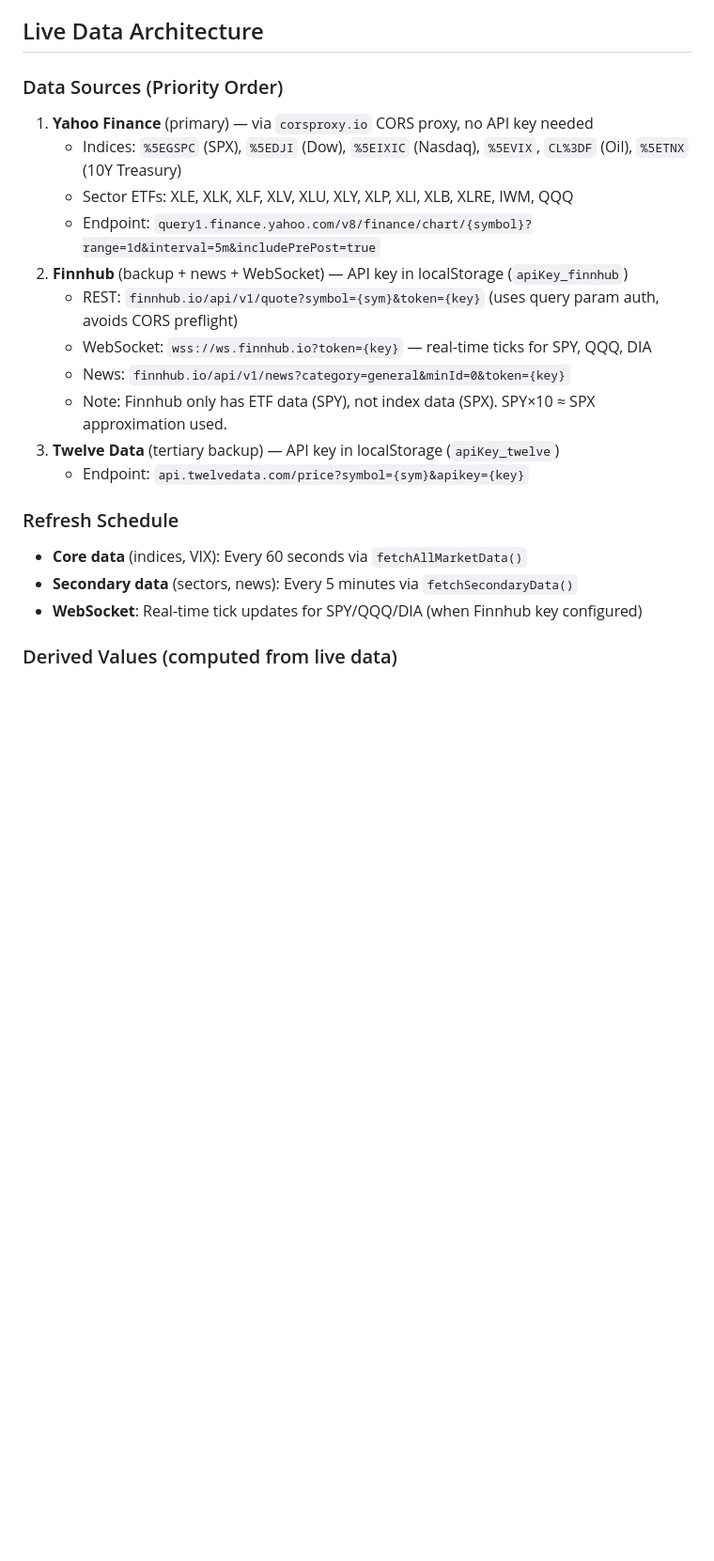
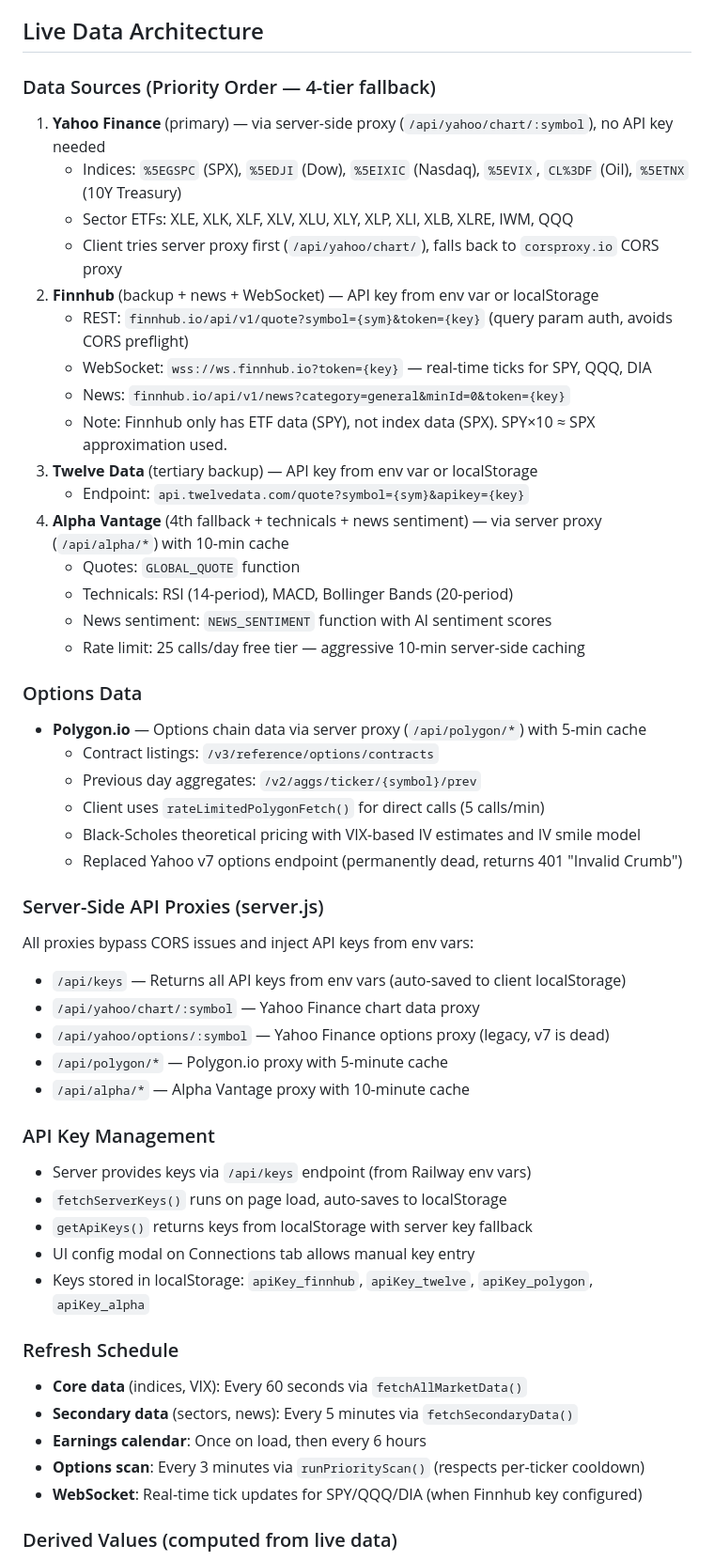
Before and after one commit to O2leGit/Trading-Strategy-Options, a Markdown page: CLAUDE.md, the part around one of its changes. Shown at 94% size. GitHub-like rendering; blank space fills up the shorter version.

```diff
--- a/CLAUDE.md
+++ b/CLAUDE.md
@@ -23,22 +51,52 @@ Run the `options-dashboard` preview server, or open `index.html` directly in a b
 
 ## Live Data Architecture
 
-### Data Sources (Priority Order)
-1. **Yahoo Finance** (primary) — via `corsproxy.io` CORS proxy, no API key needed
+### Data Sources (Priority Order — 4-tier fallback)
+1. **Yahoo Finance** (primary) — via server-side proxy (`/api/yahoo/chart/:symbol`), no API key needed
    - Indices: `%5EGSPC` (SPX), `%5EDJI` (Dow), `%5EIXIC` (Nasdaq), `%5EVIX`, `CL%3DF` (Oil), `%5ETNX` (10Y Treasury)
    - Sector ETFs: XLE, XLK, XLF, XLV, XLU, XLY, XLP, XLI, XLB, XLRE, IWM, QQQ
-   - Endpoint: `query1.finance.yahoo.com/v8/finance/chart/{symbol}?range=1d&interval=5m&includePrePost=true`
-2. **Finnhub** (backup + news + WebSocket) — API key in localStorage (`apiKey_finnhub`)
-   - REST: `finnhub.io/api/v1/quote?symbol={sym}&token={key}` (uses query param auth, avoids CORS preflight)
+   - Client tries server proxy first (`/api/yahoo/chart/`), falls back to `corsproxy.io` CORS proxy
+2. **Finnhub** (backup + news + WebSocket) — API key from env var or localStorage
+   - REST: `finnhub.io/api/v1/quote?symbol={sym}&token={key}` (query param auth, avoids CORS preflight)
    - WebSocket: `wss://ws.finnhub.io?token={key}` — real-time ticks for SPY, QQQ, DIA
    - News: `finnhub.io/api/v1/news?category=general&minId=0&token={key}`
    - Note: Finnhub only has ETF data (SPY), not index data (SPX). SPY×10 ≈ SPX approximation used.
-3. **Twelve Data** (tertiary backup) — API key in localStorage (`apiKey_twelve`)
-   - Endpoint: `api.twelvedata.com/price?symbol={sym}&apikey={key}`
+3. **Twelve Data** (tertiary backup) — API key from env var or localStorage
+   - Endpoint: `api.twelvedata.com/quote?symbol={sym}&apikey={key}`
+4. **Alpha Vantage** (4th fallback + technicals + news sentiment) — via server proxy (`/api/alpha/*`) with 10-min cache
+   - Quotes: `GLOBAL_QUOTE` function
+   - Technicals: RSI (14-period), MACD, Bollinger Bands (20-period)
+   - News sentiment: `NEWS_SENTIMENT` function with AI sentiment scores
+   - Rate limit: 25 calls/day free tier — aggressive 10-min server-side caching
+
+### Options Data
+- **Polygon.io** — Options chain data via server proxy (`/api/polygon/*`) with 5-min cache
+  - Contract listings: `/v3/reference/options/contracts`
+  - Previous day aggregates: `/v2/aggs/ticker/{symbol}/prev`
+  - Client uses `rateLimitedPolygonFetch()` for direct calls (5 calls/min)
+  - Black-Scholes theoretical pricing with VIX-based IV estimates and IV smile model
+  - Replaced Yahoo v7 options endpoint (permanently dead, returns 401 "Invalid Crumb")
+
+### Server-Side API Proxies (server.js)
+All proxies bypass CORS issues and inject API keys from env vars:
+- `/api/keys` — Returns all API keys from env vars (auto-saved to client localStorage)
+- `/api/yahoo/chart/:symbol` — Yahoo Finance chart data proxy
+- `/api/yahoo/options/:symbol` — Yahoo Finance options proxy (legacy, v7 is dead)
+- `/api/polygon/*` — Polygon.io proxy with 5-minute cache
+- `/api/alpha/*` — Alpha Vantage proxy with 10-minute cache
+
+### API Key Management
+- Server provides keys via `/api/keys` endpoint (from Railway env vars)
+- `fetchServerKeys()` runs on page load, auto-saves to localStorage
+- `getApiKeys()` returns keys from localStorage with server key fallback
+- UI config modal on Connections tab allows manual key entry
+- Keys stored in localStorage: `apiKey_finnhub`, `apiKey_twelve`, `apiKey_polygon`, `apiKey_alpha`
 
 ### Refresh Schedule
 - **Core data** (indices, VIX): Every 60 seconds via `fetchAllMarketData()`
 - **Secondary data** (sectors, news): Every 5 minutes via `fetchSecondaryData()`
+- **Earnings calendar**: Once on load, then every 6 hours
+- **Options scan**: Every 3 minutes via `runPriorityScan()` (respects per-ticker cooldown)
 - **WebSocket**: Real-time tick updates for SPY/QQQ/DIA (when Finnhub key configured)
 
 ### Derived Values (computed from live data)
```
Also changed, not shown: other parts of CLAUDE.md (+88 -22 lines).
